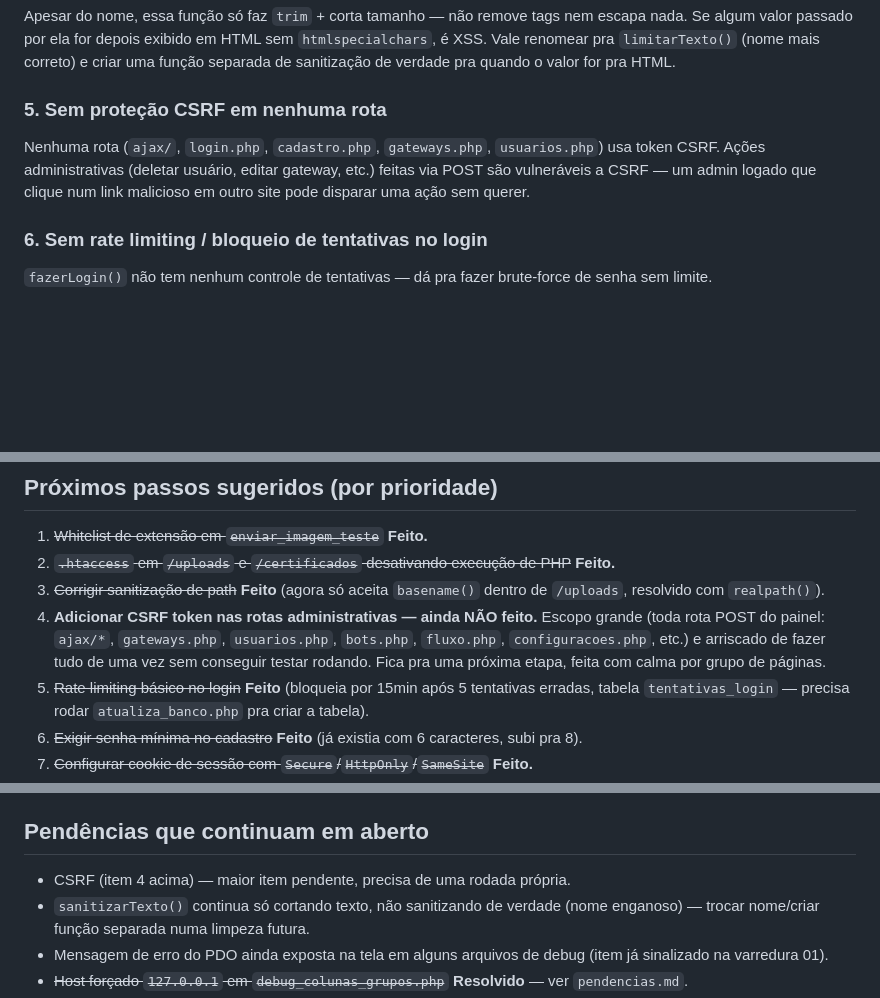
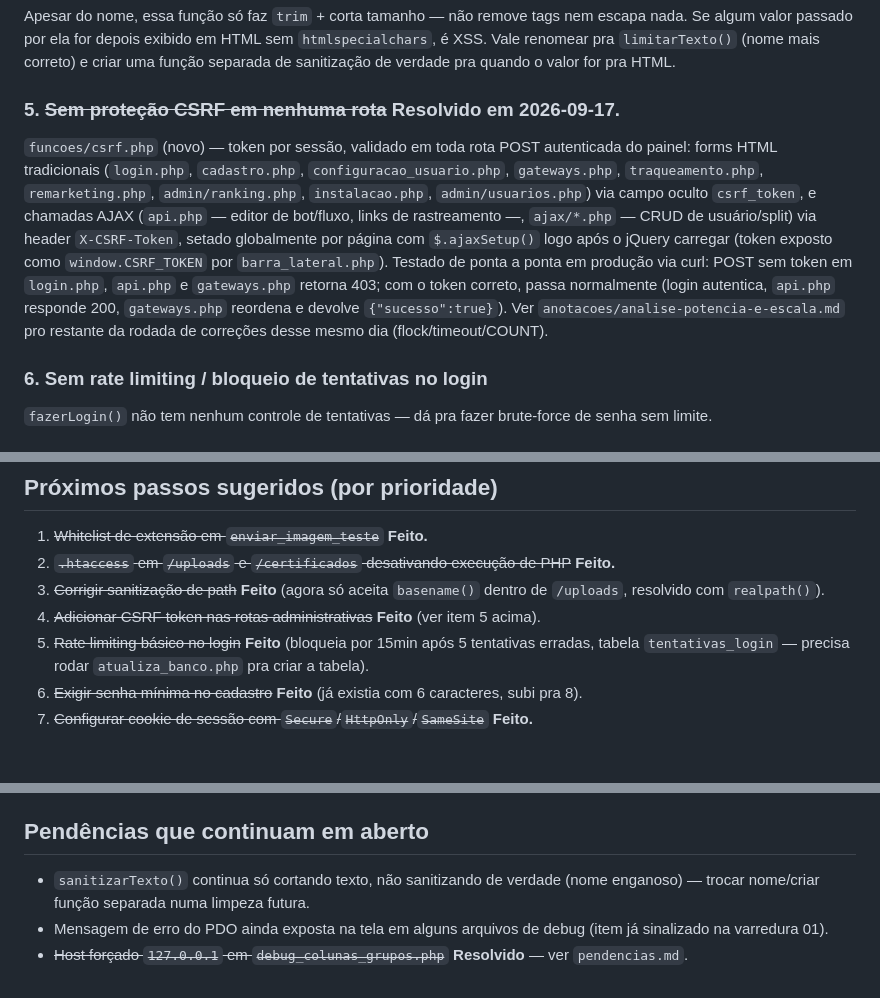
Before and after one commit to CaioGomest/telegram-bot-panel, a Markdown page: anotacoes/varredura-02-upload-xss-csrf.md, 3 parts joined by grey strips. GitHub-like rendering; blank space fills up the shorter version.

Commit message:
docs(seguranca): marca CSRF como resolvido na varredura 02
Co-Authored-By: Claude Sonnet 5 <noreply@anthropic.com>

````diff
--- a/anotacoes/varredura-02-upload-xss-csrf.md
+++ b/anotacoes/varredura-02-upload-xss-csrf.md
@@ -30,8 +30,8 @@ function sanitizarTexto(?string $valor, int $tamanho_maximo = 0): string {
 ```
 Apesar do nome, essa função só faz `trim` + corta tamanho — não remove tags nem escapa nada. Se algum valor passado por ela for depois exibido em HTML sem `htmlspecialchars`, é XSS. Vale renomear pra `limitarTexto()` (nome mais correto) e criar uma função separada de sanitização de verdade pra quando o valor for pra HTML.
 
-### 5. Sem proteção CSRF em nenhuma rota
-Nenhuma rota (`ajax/`, `login.php`, `cadastro.php`, `gateways.php`, `usuarios.php`) usa token CSRF. Ações administrativas (deletar usuário, editar gateway, etc.) feitas via POST são vulneráveis a CSRF — um admin logado que clique num link malicioso em outro site pode disparar uma ação sem querer.
+### 5. ~~Sem proteção CSRF em nenhuma rota~~ **Resolvido em 2026-09-17.**
+`funcoes/csrf.php` (novo) — token por sessão, validado em toda rota POST autenticada do painel: forms HTML tradicionais (`login.php`, `cadastro.php`, `configuracao_usuario.php`, `gateways.php`, `traqueamento.php`, `remarketing.php`, `admin/ranking.php`, `instalacao.php`, `admin/usuarios.php`) via campo oculto `csrf_token`, e chamadas AJAX (`api.php` — editor de bot/fluxo, links de rastreamento —, `ajax/*.php` — CRUD de usuário/split) via header `X-CSRF-Token`, setado globalmente por página com `$.ajaxSetup()` logo após o jQuery carregar (token exposto como `window.CSRF_TOKEN` por `barra_lateral.php`). Testado de ponta a ponta em produção via curl: POST sem token em `login.php`, `api.php` e `gateways.php` retorna 403; com o token correto, passa normalmente (login autentica, `api.php` responde 200, `gateways.php` reordena e devolve `{"sucesso":true}`). Ver `anotacoes/analise-potencia-e-escala.md` pro restante da rodada de correções desse mesmo dia (flock/timeout/COUNT).
 
 ### 6. Sem rate limiting / bloqueio de tentativas no login
 `fazerLogin()` não tem nenhum controle de tentativas — dá pra fazer brute-force de senha sem limite.
@@ -53,7 +53,7 @@ Ainda sem `session_set_cookie_params` com `Secure`/`HttpOnly`/`SameSite`.
 1. ~~Whitelist de extensão em `enviar_imagem_teste`~~ **Feito.**
 2. ~~`.htaccess` em `/uploads` e `/certificados` desativando execução de PHP~~ **Feito.**
 3. ~~Corrigir sanitização de path~~ **Feito** (agora só aceita `basename()` dentro de `/uploads`, resolvido com `realpath()`).
-4. **Adicionar CSRF token nas rotas administrativas — ainda NÃO feito.** Escopo grande (toda rota POST do painel: `ajax/*`, `gateways.php`, `usuarios.php`, `bots.php`, `fluxo.php`, `configuracoes.php`, etc.) e arriscado de fazer tudo de uma vez sem conseguir testar rodando. Fica pra uma próxima etapa, feita com calma por grupo de páginas.
+4. ~~Adicionar CSRF token nas rotas administrativas~~ **Feito** (ver item 5 acima).
 5. ~~Rate limiting básico no login~~ **Feito** (bloqueia por 15min após 5 tentativas erradas, tabela `tentativas_login` — precisa rodar `atualiza_banco.php` pra criar a tabela).
 6. ~~Exigir senha mínima no cadastro~~ **Feito** (já existia com 6 caracteres, subi pra 8).
 7. ~~Configurar cookie de sessão com `Secure`/`HttpOnly`/`SameSite`~~ **Feito.**
@@ -69,7 +69,6 @@ Ainda sem `session_set_cookie_params` com `Secure`/`HttpOnly`/`SameSite`.
 
 ## Pendências que continuam em aberto
 
-- CSRF (item 4 acima) — maior item pendente, precisa de uma rodada própria.
 - `sanitizarTexto()` continua só cortando texto, não sanitizando de verdade (nome enganoso) — trocar nome/criar função separada numa limpeza futura.
 - Mensagem de erro do PDO ainda exposta na tela em alguns arquivos de debug (item já sinalizado na varredura 01).
 - ~~Host forçado `127.0.0.1` em `debug_colunas_grupos.php`~~ **Resolvido** — ver `pendencias.md`.
````
